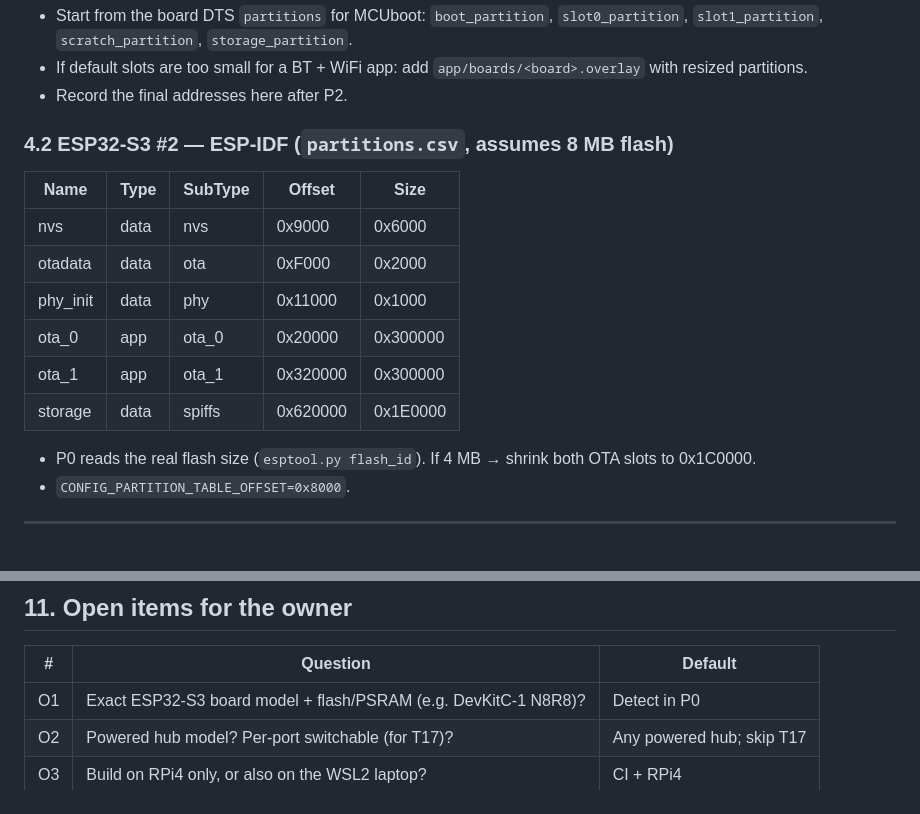
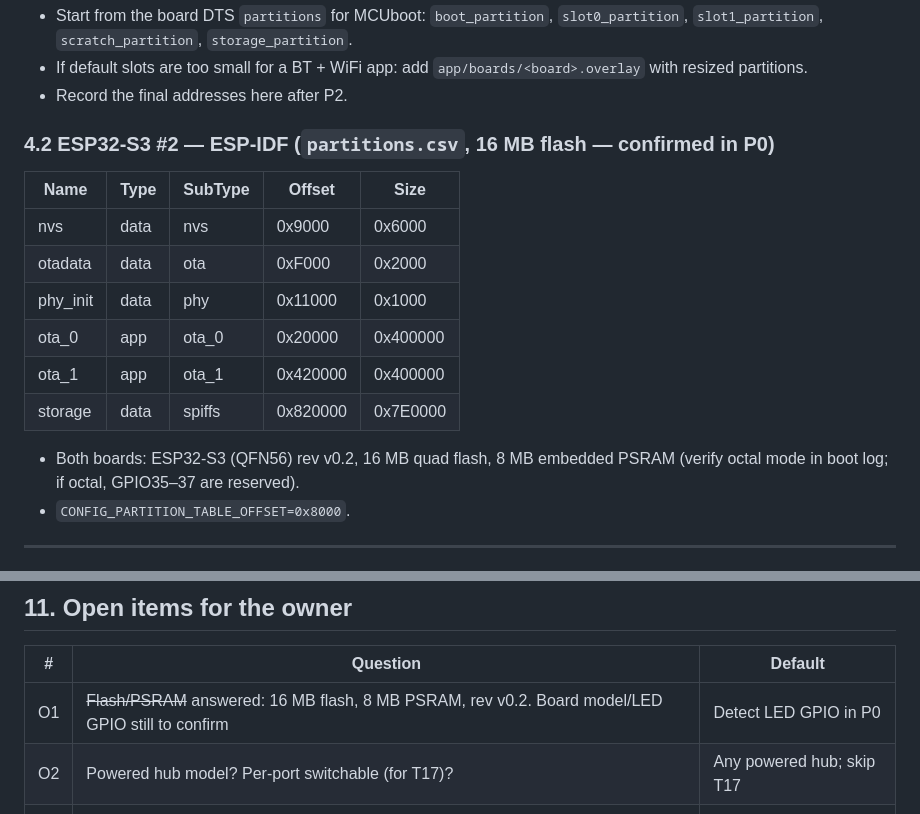
Before and after one commit to mohamed-soubhi/bootlab-esp, a Markdown page: PLAN.md, 2 parts joined by grey strips. Drawn GitHub-style.

Commit message:
PLAN: boards are 16MB flash + 8MB PSRAM

```diff
--- a/PLAN.md
+++ b/PLAN.md
@@ -204,18 +204,18 @@ bootlab-esp/
 - If default slots are too small for a BT + WiFi app: add `app/boards/<board>.overlay` with resized partitions.
 - Record the final addresses here after P2.
 
-### 4.2 ESP32-S3 #2 — ESP-IDF (`partitions.csv`, assumes 8 MB flash)
+### 4.2 ESP32-S3 #2 — ESP-IDF (`partitions.csv`, 16 MB flash — confirmed in P0)
 
 | Name | Type | SubType | Offset | Size |
 |---|---|---|---|---|
 | nvs | data | nvs | 0x9000 | 0x6000 |
 | otadata | data | ota | 0xF000 | 0x2000 |
 | phy_init | data | phy | 0x11000 | 0x1000 |
-| ota_0 | app | ota_0 | 0x20000 | 0x300000 |
-| ota_1 | app | ota_1 | 0x320000 | 0x300000 |
-| storage | data | spiffs | 0x620000 | 0x1E0000 |
+| ota_0 | app | ota_0 | 0x20000 | 0x400000 |
+| ota_1 | app | ota_1 | 0x420000 | 0x400000 |
+| storage | data | spiffs | 0x820000 | 0x7E0000 |
 
-- P0 reads the real flash size (`esptool.py flash_id`). If 4 MB → shrink both OTA slots to 0x1C0000.
+- Both boards: ESP32-S3 (QFN56) rev v0.2, 16 MB quad flash, 8 MB embedded PSRAM (verify octal mode in boot log; if octal, GPIO35–37 are reserved).
 - `CONFIG_PARTITION_TABLE_OFFSET=0x8000`.
 
 ---
@@ -712,7 +712,7 @@ flowchart LR
 
 | # | Question | Default |
 |---|---|---|
-| O1 | Exact ESP32-S3 board model + flash/PSRAM (e.g. DevKitC-1 N8R8)? | Detect in P0 |
+| O1 | ~~Flash/PSRAM~~ answered: 16 MB flash, 8 MB PSRAM, rev v0.2. Board model/LED GPIO still to confirm | Detect LED GPIO in P0 |
 | O2 | Powered hub model? Per-port switchable (for T17)? | Any powered hub; skip T17 |
 | O3 | Build on RPi4 only, or also on the WSL2 laptop? | CI + RPi4 |
 | O4 | Dedicated lab WiFi SSID? | Home SSID |
```
